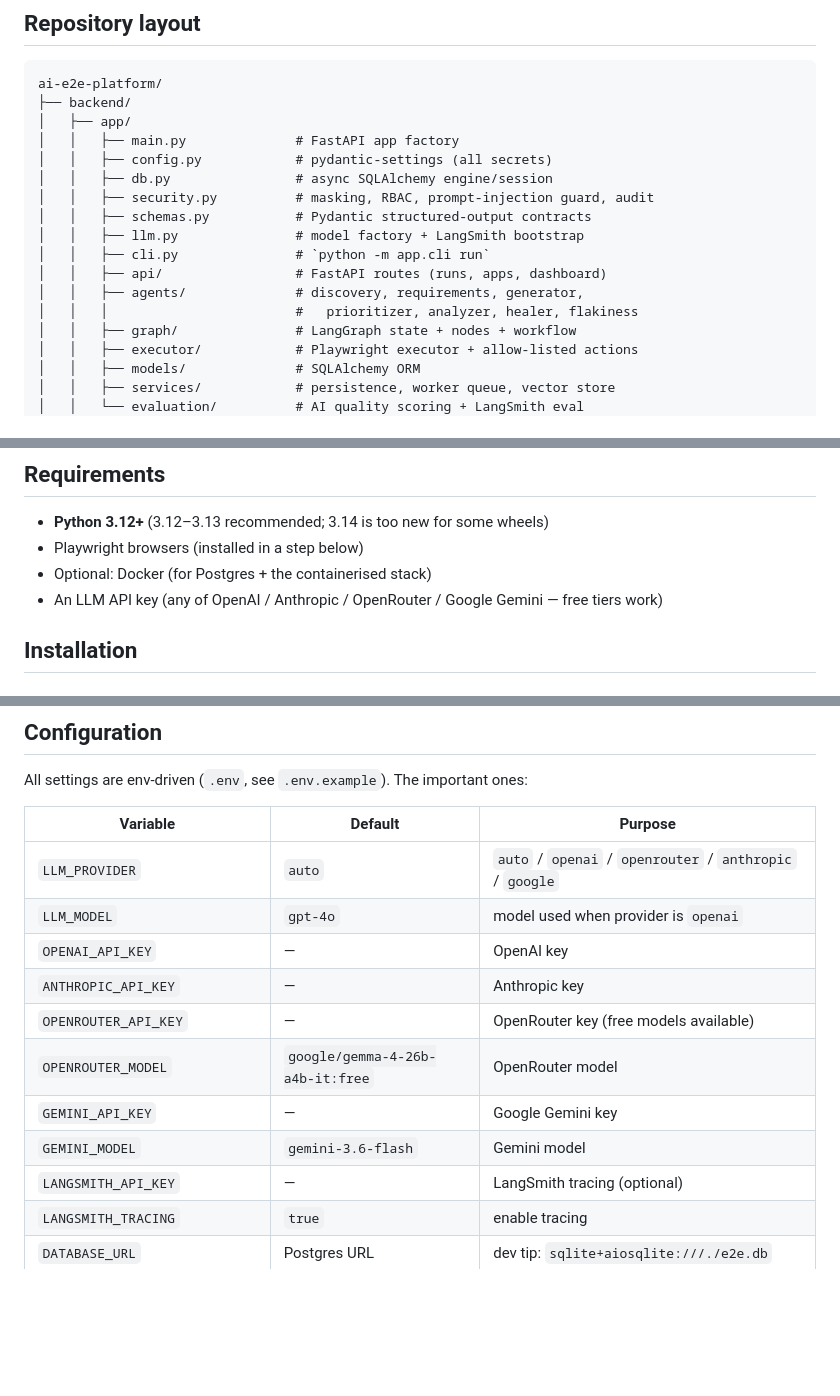
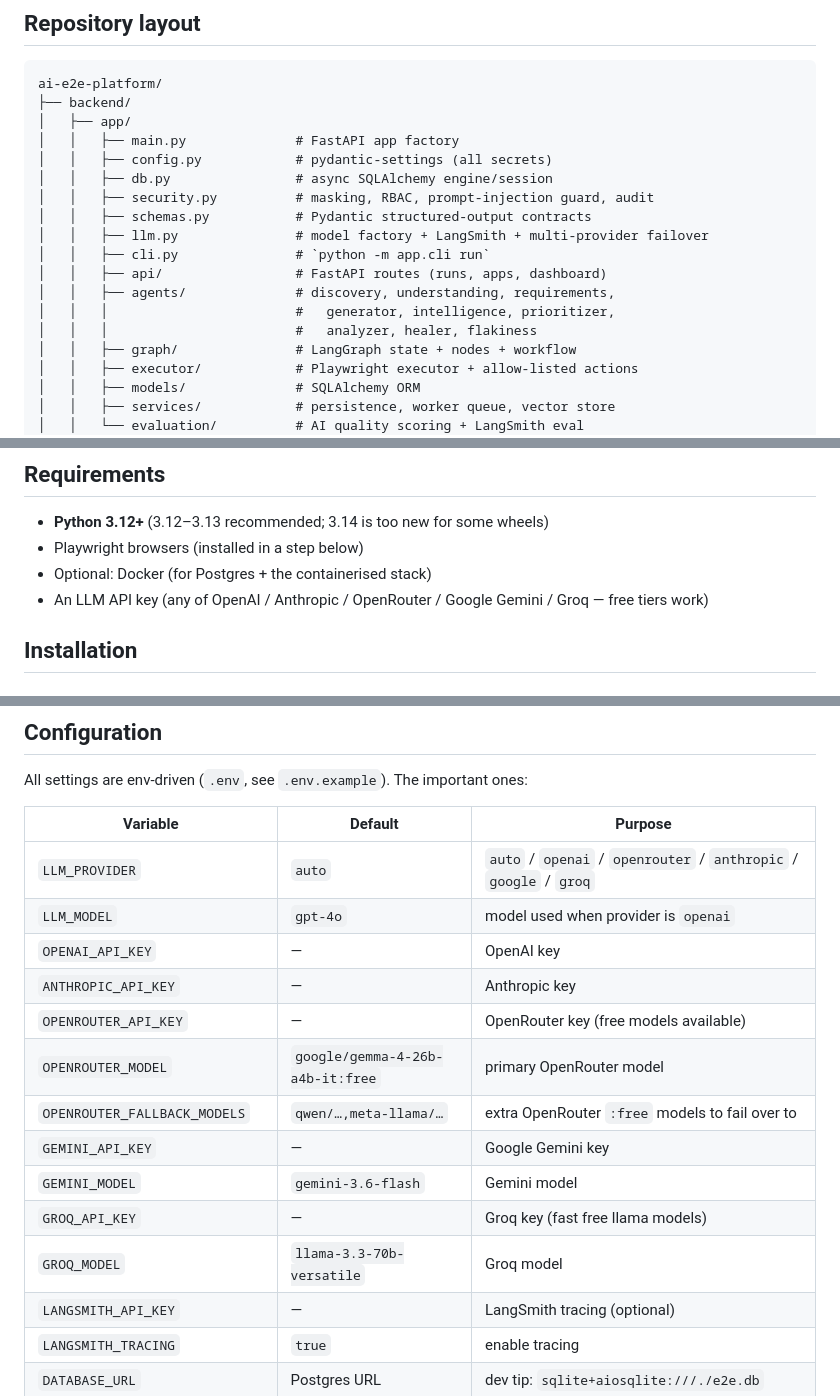
Before and after one commit to pradhansuman/ai-e2e-platform, a Markdown page: README.md, 3 parts joined by grey strips. Rendered like a GitHub page; blank space fills up the shorter version.

Commit message:
Update README: Groq + OpenRouter failover config, agent list, 70 tests

```diff
--- a/README.md
+++ b/README.md
@@ -127,11 +127,12 @@ ai-e2e-platform/
 │   │   ├── db.py                # async SQLAlchemy engine/session
 │   │   ├── security.py          # masking, RBAC, prompt-injection guard, audit
 │   │   ├── schemas.py           # Pydantic structured-output contracts
-│   │   ├── llm.py               # model factory + LangSmith bootstrap
+│   │   ├── llm.py               # model factory + LangSmith + multi-provider failover
 │   │   ├── cli.py               # `python -m app.cli run`
 │   │   ├── api/                 # FastAPI routes (runs, apps, dashboard)
-│   │   ├── agents/              # discovery, requirements, generator,
-│   │   │                        #   prioritizer, analyzer, healer, flakiness
+│   │   ├── agents/              # discovery, understanding, requirements,
+│   │   │                        #   generator, intelligence, prioritizer,
+│   │   │                        #   analyzer, healer, flakiness
 │   │   ├── graph/               # LangGraph state + nodes + workflow
 │   │   ├── executor/            # Playwright executor + allow-listed actions
 │   │   ├── models/              # SQLAlchemy ORM
@@ -155,8 +156,8 @@ ai-e2e-platform/
 - **Python 3.12+** (3.12–3.13 recommended; 3.14 is too new for some wheels)
 - Playwright browsers (installed in a step below)
 - Optional: Docker (for Postgres + the containerised stack)
-- An LLM API key (any of OpenAI / Anthropic / OpenRouter / Google Gemini —
-  free tiers work)
+- An LLM API key (any of OpenAI / Anthropic / OpenRouter / Google Gemini /
+  Groq — free tiers work)
 
 ## Installation
 
@@ -246,14 +247,17 @@ All settings are env-driven (`.env`, see `.env.example`). The important ones:
 
 | Variable | Default | Purpose |
 |---|---|---|
-| `LLM_PROVIDER` | `auto` | `auto` / `openai` / `openrouter` / `anthropic` / `google` |
+| `LLM_PROVIDER` | `auto` | `auto` / `openai` / `openrouter` / `anthropic` / `google` / `groq` |
 | `LLM_MODEL` | `gpt-4o` | model used when provider is `openai` |
 | `OPENAI_API_KEY` | — | OpenAI key |
 | `ANTHROPIC_API_KEY` | — | Anthropic key |
 | `OPENROUTER_API_KEY` | — | OpenRouter key (free models available) |
-| `OPENROUTER_MODEL` | `google/gemma-4-26b-a4b-it:free` | OpenRouter model |
+| `OPENROUTER_MODEL` | `google/gemma-4-26b-a4b-it:free` | primary OpenRouter model |
+| `OPENROUTER_FALLBACK_MODELS` | `qwen/…,meta-llama/…` | extra OpenRouter `:free` models to fail over to |
 | `GEMINI_API_KEY` | — | Google Gemini key |
 | `GEMINI_MODEL` | `gemini-3.6-flash` | Gemini model |
+| `GROQ_API_KEY` | — | Groq key (fast free llama models) |
+| `GROQ_MODEL` | `llama-3.3-70b-versatile` | Groq model |
 | `LANGSMITH_API_KEY` | — | LangSmith tracing (optional) |
 | `LANGSMITH_TRACING` | `true` | enable tracing |
 | `DATABASE_URL` | Postgres URL | dev tip: `sqlite+aiosqlite:///./e2e.db` |
```
Also changed, not shown: other parts of README.md (+2 -1 lines).
